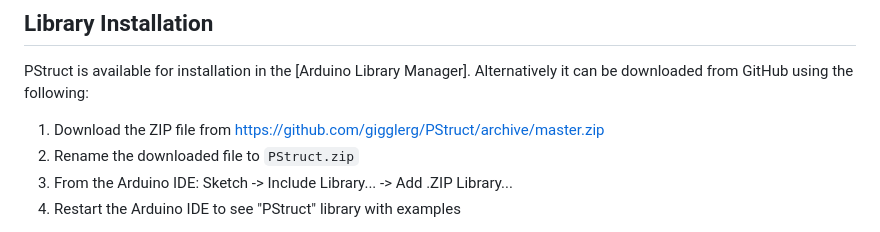
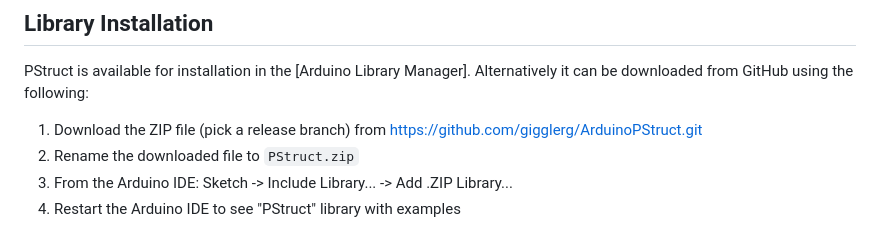
Before and after one commit to gigglerg/ArduinoPStruct, a Markdown page: README.md, the part around one of its changes. GitHub-like rendering.

Commit message:
README.md updated with release_100 links

```diff
--- a/README.md
+++ b/README.md
@@ -47,7 +47,7 @@ the "./docs" folder.
 PStruct is available for installation in the [Arduino Library Manager].
 Alternatively it can be downloaded from GitHub using the following:
 
-1. Download the ZIP file from https://github.com/gigglerg/PStruct/archive/master.zip
+1. Download the ZIP file (pick a release branch) from https://github.com/gigglerg/ArduinoPStruct.git
 2. Rename the downloaded file to `PStruct.zip`
 3. From the Arduino IDE: Sketch -> Include Library... -> Add .ZIP Library...
 4. Restart the Arduino IDE to see "PStruct" library with examples
```
Also changed, not shown: other parts of README.md (+2 -2 lines).
